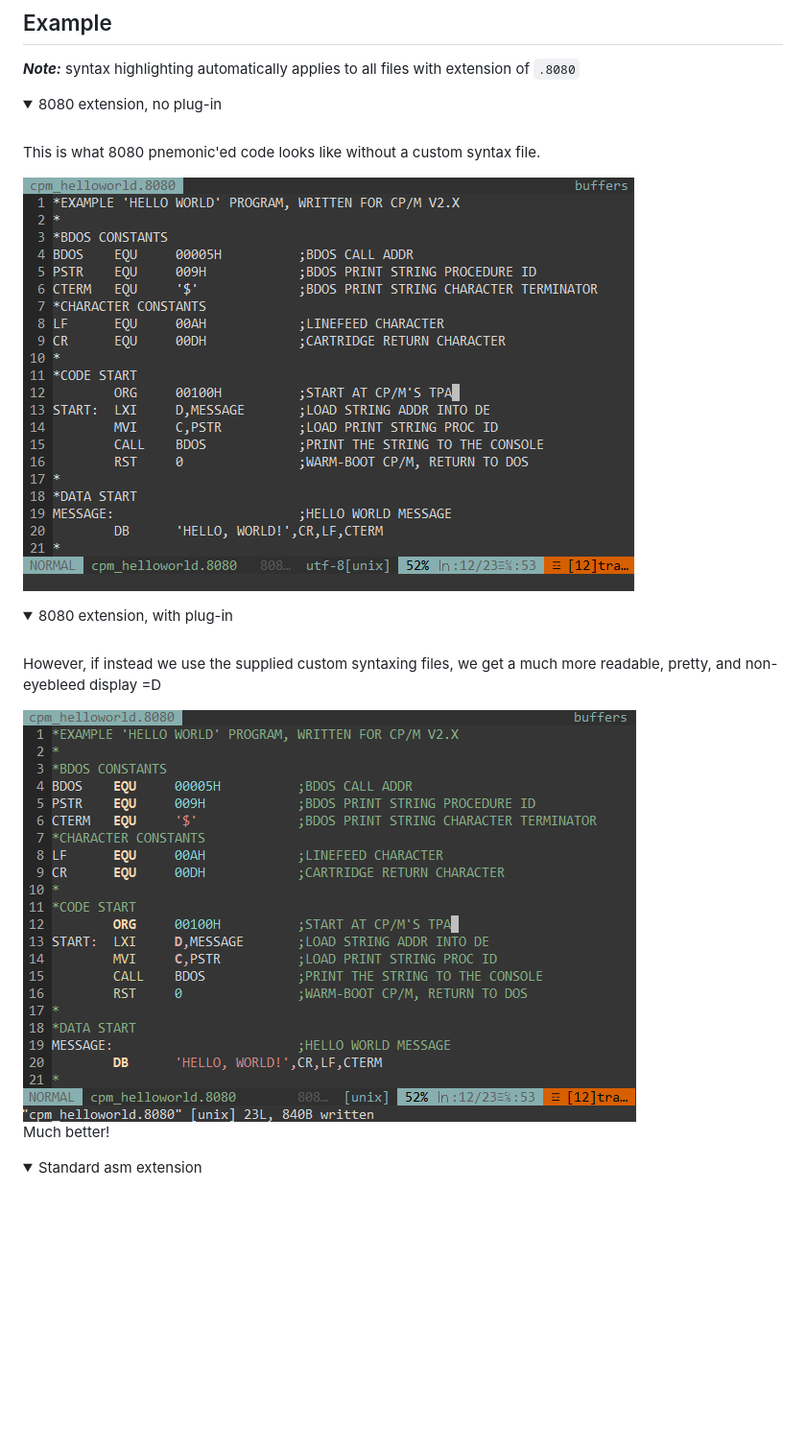
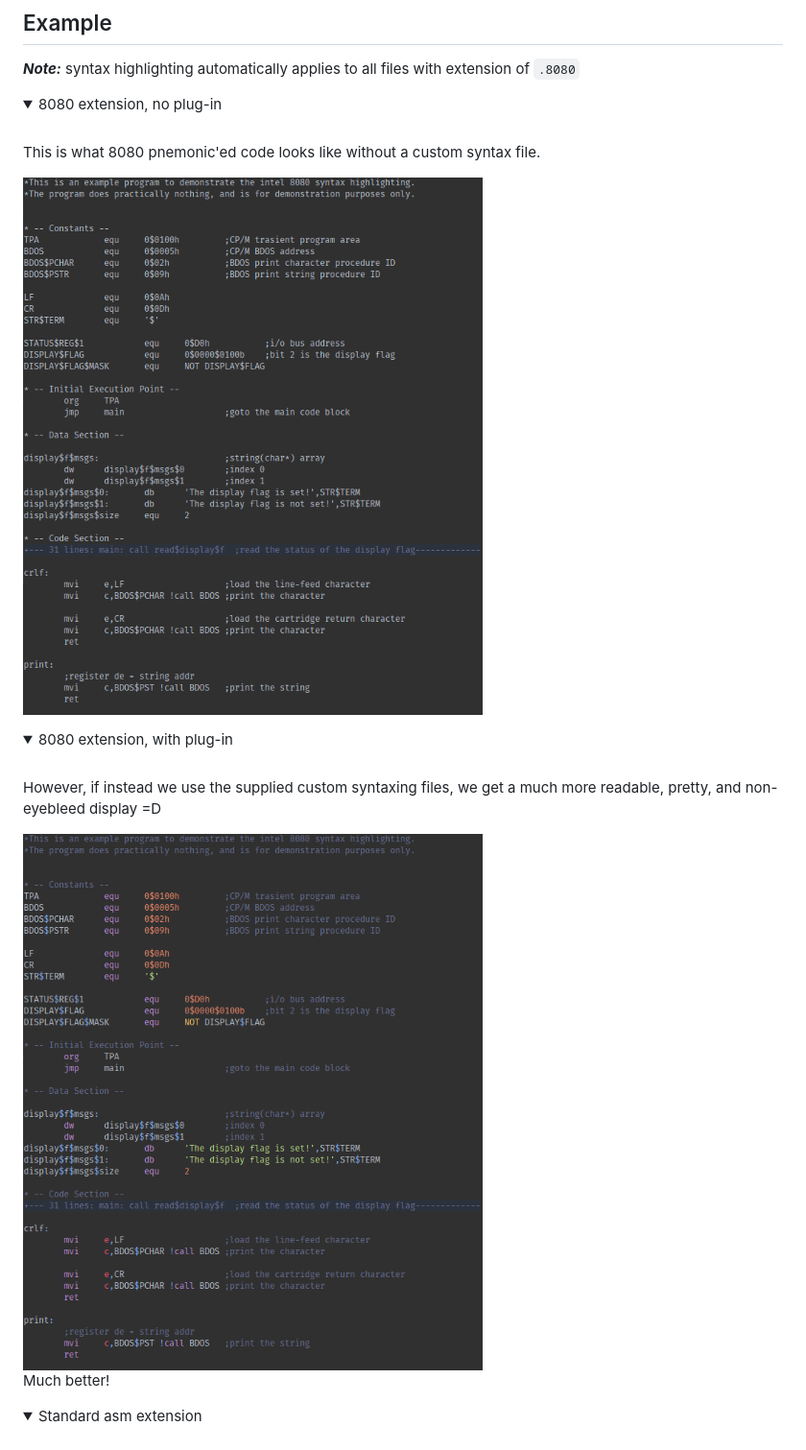
Before and after one commit to sage-etcher/vim-i8080-syntax, a Markdown page: README.md, the part around one of its changes. Shown at 96% size. Rendered like a GitHub page; pictures changed too: images/no-syntax.png (added), images/with-the-plugin.png (added); folded sections open; blank space fills up the shorter version.

Commit message:
updated images in readme

```diff
--- a/README.md
+++ b/README.md
@@ -38,7 +38,7 @@ ___Note:___ syntax highlighting automatically applies to all files with extensio
 
   This is what 8080 pnemonic'ed code looks like without a custom syntax file.
 
-  <img title="cpm-helloworld.8080 without plug-in" alt="Example of code without the plugin enabled" src="./images/cpm-helloworld-syntax-off.png">
+  <img title="cpm-helloworld.8080 without plug-in" alt="Example of code without the plugin enabled" src="./images/no-syntax.png">
 
 </details>
 <details>
@@ -48,7 +48,7 @@ ___Note:___ syntax highlighting automatically applies to all files with extensio
 
   However, if instead we use the supplied custom syntaxing files, we get a much more readable, pretty, and non-eyebleed display =D
 
-  <img title="cpm-helloworld.8080 with plug-in" alt="Example of code with the plugin enabled" src="./images/cpm-helloworld-syntax-on.png">
+  <img title="cpm-helloworld.8080 with plug-in" alt="Example of code with the plugin enabled" src="./images/with-the-plugin.png">
 
   Much better!
 
```
Also changed, not shown: other parts of README.md (+2 -2 lines), images/default-highlight.png (added), 1 other file.
